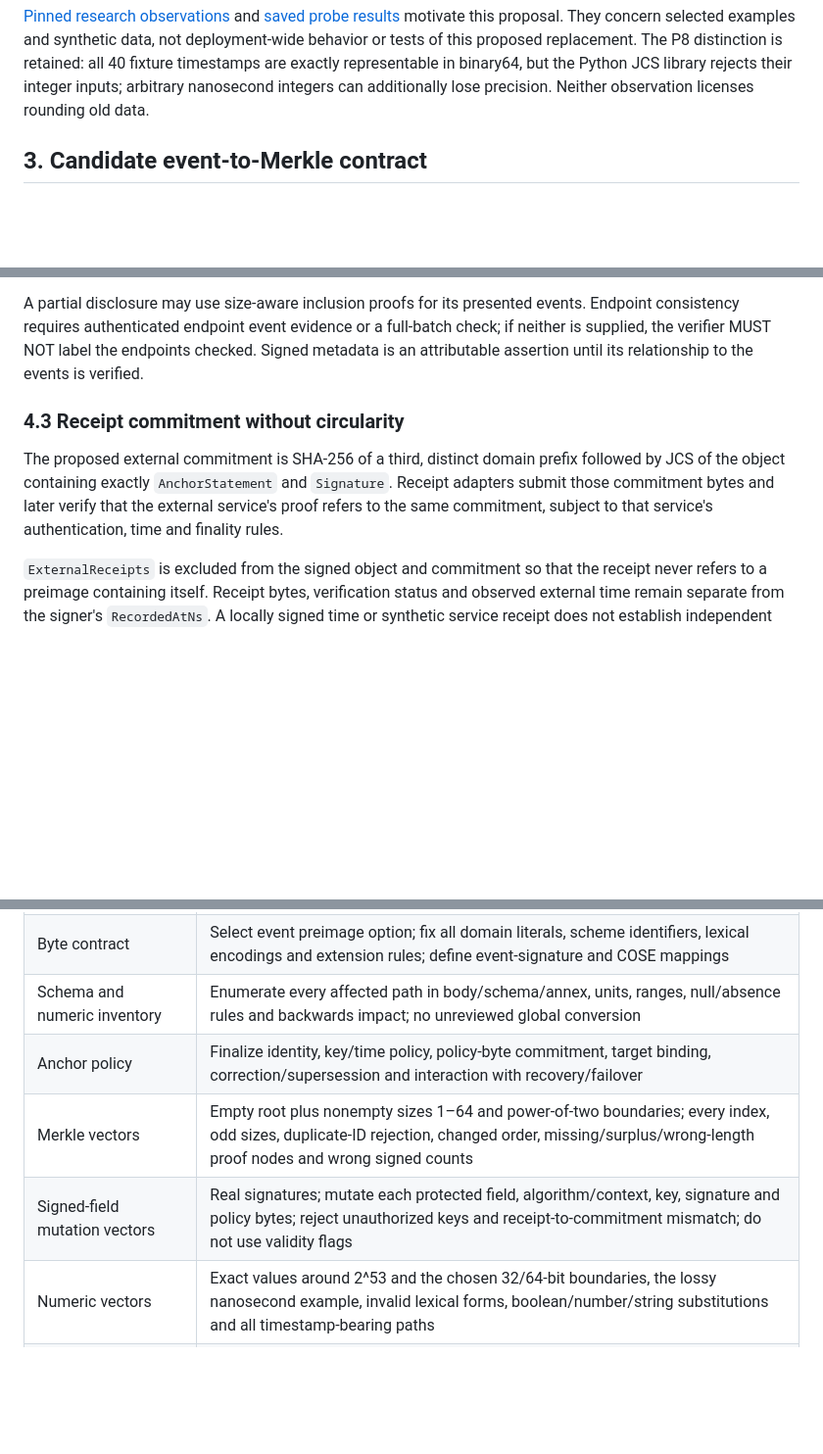
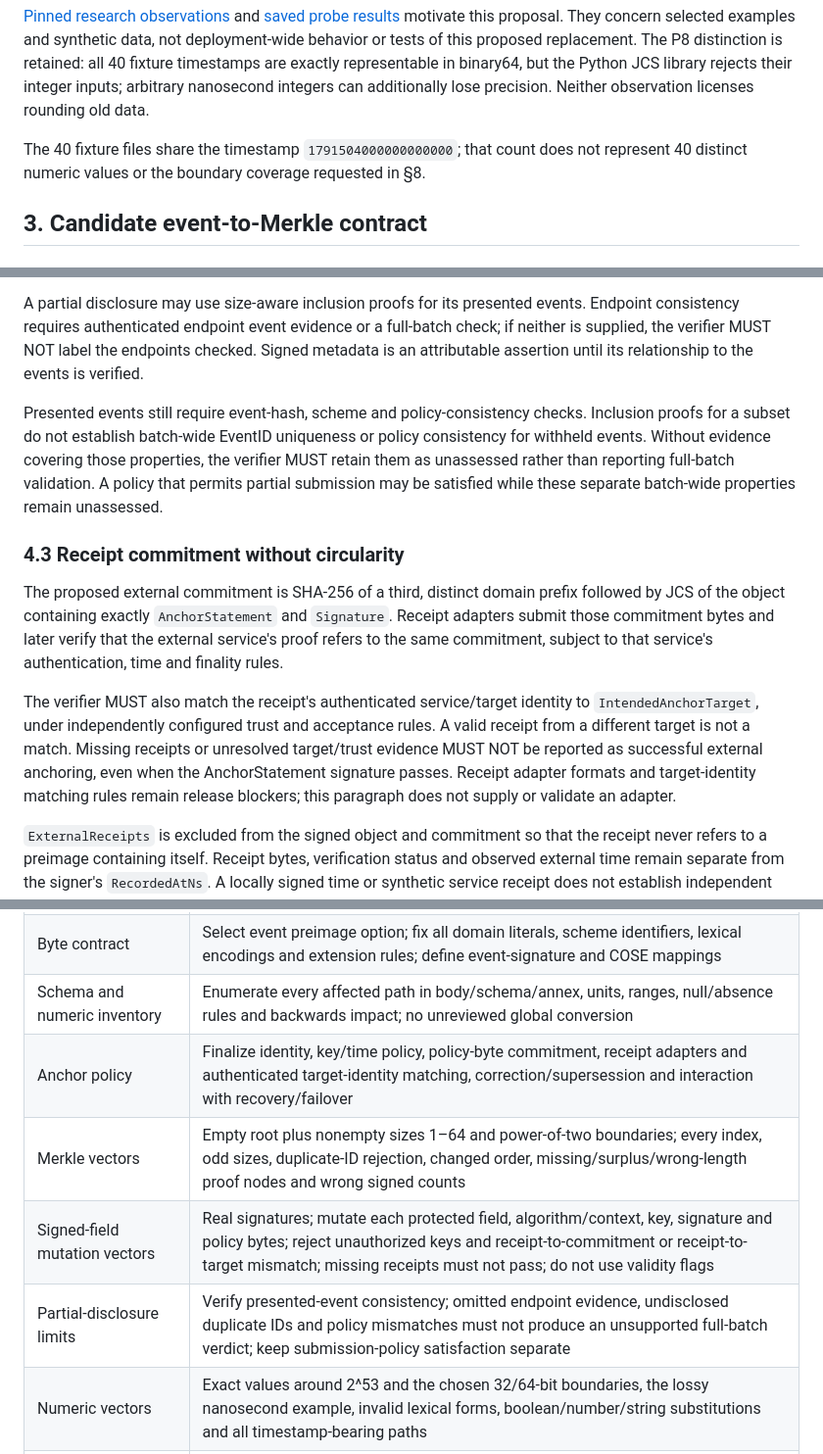
Before and after one commit to veritaschain/vcp-spec, a Markdown page: proposals/integrity-2026-10-24/normative-change-draft.md, 3 parts joined by grey strips. Shown at 98% size. Drawn GitHub-style; blank space fills up the shorter version.

Commit message:
docs: bound partial disclosure and external receipt verification

```diff
--- a/proposals/integrity-2026-10-24/normative-change-draft.md
+++ b/proposals/integrity-2026-10-24/normative-change-draft.md
@@ -51,6 +51,10 @@ distinction is retained: all 40 fixture timestamps are exactly representable
 in binary64, but the Python JCS library rejects their integer inputs; arbitrary
 nanosecond integers can additionally lose precision. Neither observation
 licenses rounding old data.
+
+The 40 fixture files share the timestamp `1791504000000000000`; that count
+does not represent 40 distinct numeric values or the boundary coverage
+requested in §8.
 
 ## 3. Candidate event-to-Merkle contract
 
@@ -206,6 +210,13 @@ or a full-batch check; if neither is supplied, the verifier MUST NOT label
 the endpoints checked. Signed metadata is an attributable assertion until
 its relationship to the events is verified.
 
+Presented events still require event-hash, scheme and policy-consistency
+checks. Inclusion proofs for a subset do not establish batch-wide EventID
+uniqueness or policy consistency for withheld events. Without evidence covering
+those properties, the verifier MUST retain them as unassessed rather than
+reporting full-batch validation. A policy that permits partial submission may
+be satisfied while these separate batch-wide properties remain unassessed.
+
 ### 4.3 Receipt commitment without circularity
 
 The proposed external commitment is SHA-256 of a third, distinct domain prefix
@@ -213,6 +224,14 @@ followed by JCS of the object containing exactly `AnchorStatement` and
 `Signature`. Receipt adapters submit those commitment bytes and later verify
 that the external service's proof refers to the same commitment, subject to
 that service's authentication, time and finality rules.
+
+The verifier MUST also match the receipt's authenticated service/target
+identity to `IntendedAnchorTarget`, under independently configured trust and
+acceptance rules. A valid receipt from a different target is not a match.
+Missing receipts or unresolved target/trust evidence MUST NOT be reported as
+successful external anchoring, even when the AnchorStatement signature passes.
+Receipt adapter formats and target-identity matching rules remain release
+blockers; this paragraph does not supply or validate an adapter.
 
 `ExternalReceipts` is excluded from the signed object and commitment so that
 the receipt never refers to a preimage containing itself. Receipt bytes,
@@ -320,9 +339,10 @@ completed tests or authority to edit the current fixed artifacts.
 | Authority and version | Confirm VCP approval procedure, record decision and formal identifier, select version/migration strategy; do not borrow a VAP vote or imply one occurred |
 | Byte contract | Select event preimage option; fix all domain literals, scheme identifiers, lexical encodings and extension rules; define event-signature and COSE mappings |
 | Schema and numeric inventory | Enumerate every affected path in body/schema/annex, units, ranges, null/absence rules and backwards impact; no unreviewed global conversion |
-| Anchor policy | Finalize identity, key/time policy, policy-byte commitment, target binding, correction/supersession and interaction with recovery/failover |
+| Anchor policy | Finalize identity, key/time policy, policy-byte commitment, receipt adapters and authenticated target-identity matching, correction/supersession and interaction with recovery/failover |
 | Merkle vectors | Empty root plus nonempty sizes 1–64 and power-of-two boundaries; every index, odd sizes, duplicate-ID rejection, changed order, missing/surplus/wrong-length proof nodes and wrong signed counts |
-| Signed-field mutation vectors | Real signatures; mutate each protected field, algorithm/context, key, signature and policy bytes; reject unauthorized keys and receipt-to-commitment mismatch; do not use validity flags |
+| Signed-field mutation vectors | Real signatures; mutate each protected field, algorithm/context, key, signature and policy bytes; reject unauthorized keys and receipt-to-commitment or receipt-to-target mismatch; missing receipts must not pass; do not use validity flags |
+| Partial-disclosure limits | Verify presented-event consistency; omitted endpoint evidence, undisclosed duplicate IDs and policy mismatches must not produce an unsupported full-batch verdict; keep submission-policy satisfaction separate |
 | Numeric vectors | Exact values around 2^53 and the chosen 32/64-bit boundaries, the lossy nanosecond example, invalid lexical forms, boolean/number/string substitutions and all timestamp-bearing paths |
 | Cross-language reproducibility | At least two independently implemented serializers/verifiers agree on preimage bytes, hashes, roots and signatures; document dependency and environment details, including failures |
 | Migration and framework mapping | Preserve legacy verification records; compare affected bytes explicitly; reconcile VAP clauses without claiming conformance from this draft |
```
